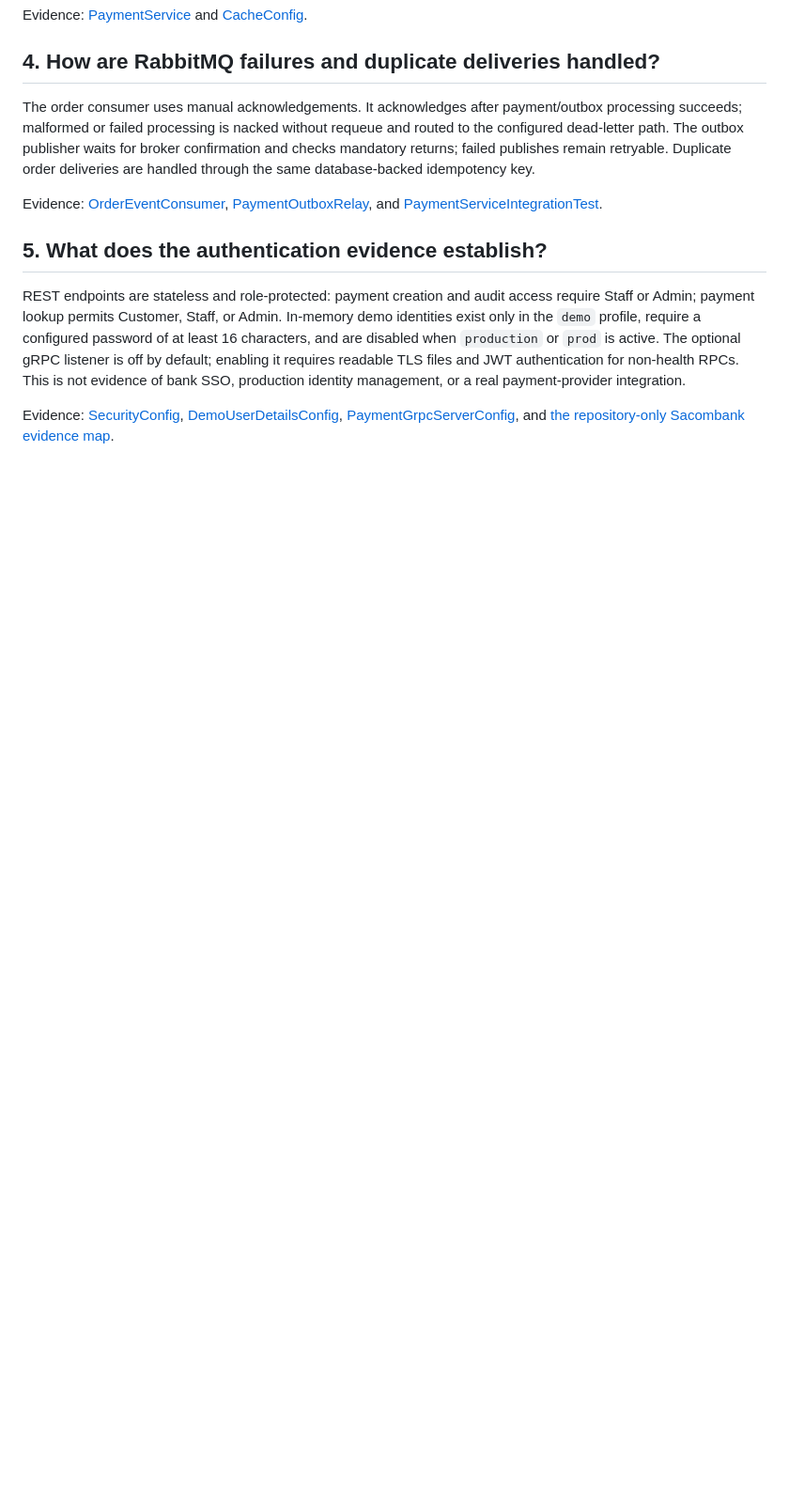
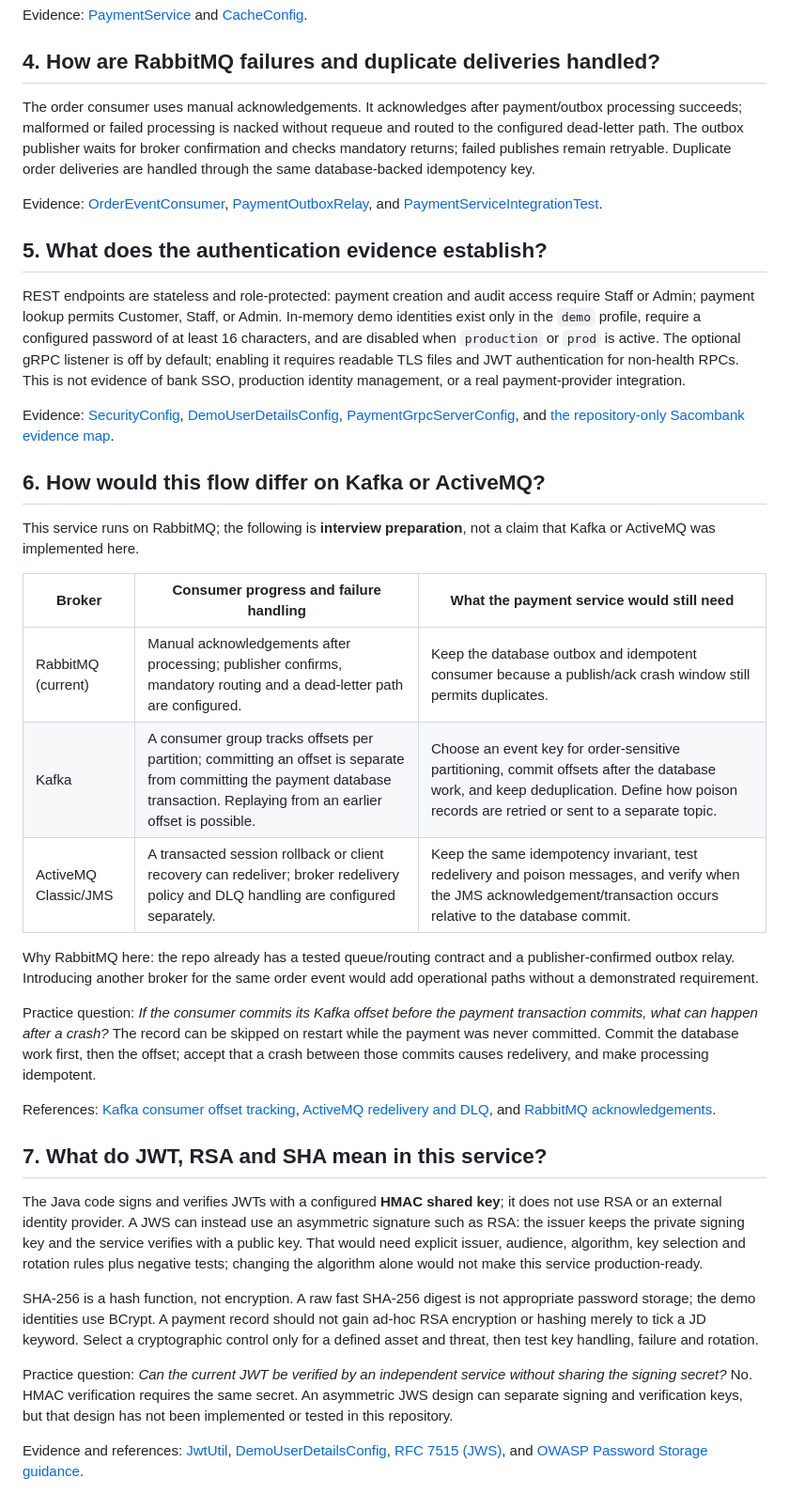
Before and after one commit to imtarget05/FlashSale-Backend, a Markdown page: docs/portfolio/flashsale-java-interview-notes.md, the part around the change. Shown at 94% size. Drawn GitHub-style; blank space fills up the shorter version.

Commit message:
docs: prepare broker and cryptography interview answers (#12)

```diff
--- a/docs/portfolio/flashsale-java-interview-notes.md
+++ b/docs/portfolio/flashsale-java-interview-notes.md
@@ -69,3 +69,53 @@ Evidence: [SecurityConfig](../../src/payment-service-java/src/main/java/com/flas
 [DemoUserDetailsConfig](../../src/payment-service-java/src/main/java/com/flashsale/payment/security/DemoUserDetailsConfig.java),
 [PaymentGrpcServerConfig](../../src/payment-service-java/src/main/java/com/flashsale/payment/grpc/PaymentGrpcServerConfig.java),
 and [the repository-only Sacombank evidence map](./sacombank-jd-evidence.md).
+
+## 6. How would this flow differ on Kafka or ActiveMQ?
+
+This service runs on RabbitMQ; the following is **interview preparation**, not
+a claim that Kafka or ActiveMQ was implemented here.
+
+| Broker | Consumer progress and failure handling | What the payment service would still need |
+| --- | --- | --- |
+| RabbitMQ (current) | Manual acknowledgements after processing; publisher confirms, mandatory routing and a dead-letter path are configured. | Keep the database outbox and idempotent consumer because a publish/ack crash window still permits duplicates. |
+| Kafka | A consumer group tracks offsets per partition; committing an offset is separate from committing the payment database transaction. Replaying from an earlier offset is possible. | Choose an event key for order-sensitive partitioning, commit offsets after the database work, and keep deduplication. Define how poison records are retried or sent to a separate topic. |
+| ActiveMQ Classic/JMS | A transacted session rollback or client recovery can redeliver; broker redelivery policy and DLQ handling are configured separately. | Keep the same idempotency invariant, test redelivery and poison messages, and verify when the JMS acknowledgement/transaction occurs relative to the database commit. |
+
+Why RabbitMQ here: the repo already has a tested queue/routing contract and a
+publisher-confirmed outbox relay. Introducing another broker for the same
+order event would add operational paths without a demonstrated requirement.
+
+Practice question: *If the consumer commits its Kafka offset before the
+payment transaction commits, what can happen after a crash?* The record can be
+skipped on restart while the payment was never committed. Commit the database
+work first, then the offset; accept that a crash between those commits causes
+redelivery, and make processing idempotent.
+
+References: [Kafka consumer offset tracking](https://kafka.apache.org/40/implementation/distribution/),
+[ActiveMQ redelivery and DLQ](https://activemq.apache.org/components/classic/documentation/message-redelivery-and-dlq-handling),
+and [RabbitMQ acknowledgements](https://www.rabbitmq.com/docs/reliability).
+
+## 7. What do JWT, RSA and SHA mean in this service?
+
+The Java code signs and verifies JWTs with a configured **HMAC shared key**;
+it does not use RSA or an external identity provider. A JWS can instead use an
+asymmetric signature such as RSA: the issuer keeps the private signing key and
+the service verifies with a public key. That would need explicit issuer,
+audience, algorithm, key selection and rotation rules plus negative tests;
+changing the algorithm alone would not make this service production-ready.
+
+SHA-256 is a hash function, not encryption. A raw fast SHA-256 digest is not
+appropriate password storage; the demo identities use BCrypt. A payment
+record should not gain ad-hoc RSA encryption or hashing merely to tick a JD
+keyword. Select a cryptographic control only for a defined asset and threat,
+then test key handling, failure and rotation.
+
+Practice question: *Can the current JWT be verified by an independent service
+without sharing the signing secret?* No. HMAC verification requires the same
+secret. An asymmetric JWS design can separate signing and verification keys,
+but that design has not been implemented or tested in this repository.
+
+Evidence and references: [JwtUtil](../../src/payment-service-java/src/main/java/com/flashsale/payment/security/JwtUtil.java),
+[DemoUserDetailsConfig](../../src/payment-service-java/src/main/java/com/flashsale/payment/security/DemoUserDetailsConfig.java),
+[RFC 7515 (JWS)](https://www.rfc-editor.org/rfc/rfc7515.html),
+and [OWASP Password Storage guidance](https://cheatsheetseries.owasp.org/cheatsheets/Password_Storage_Cheat_Sheet.html).
```
